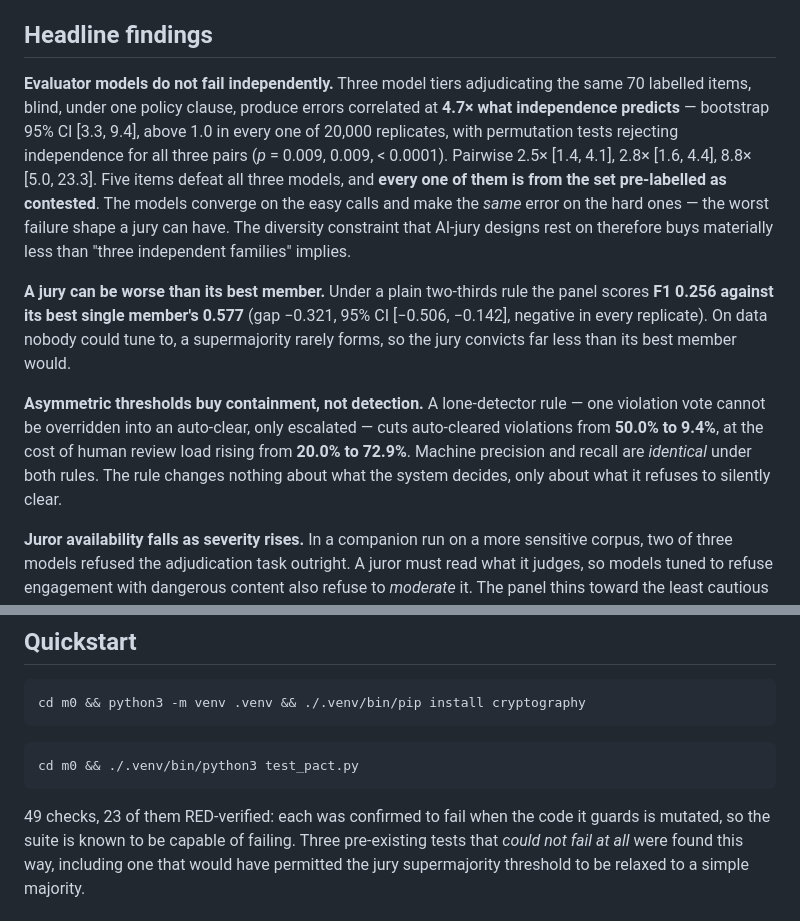
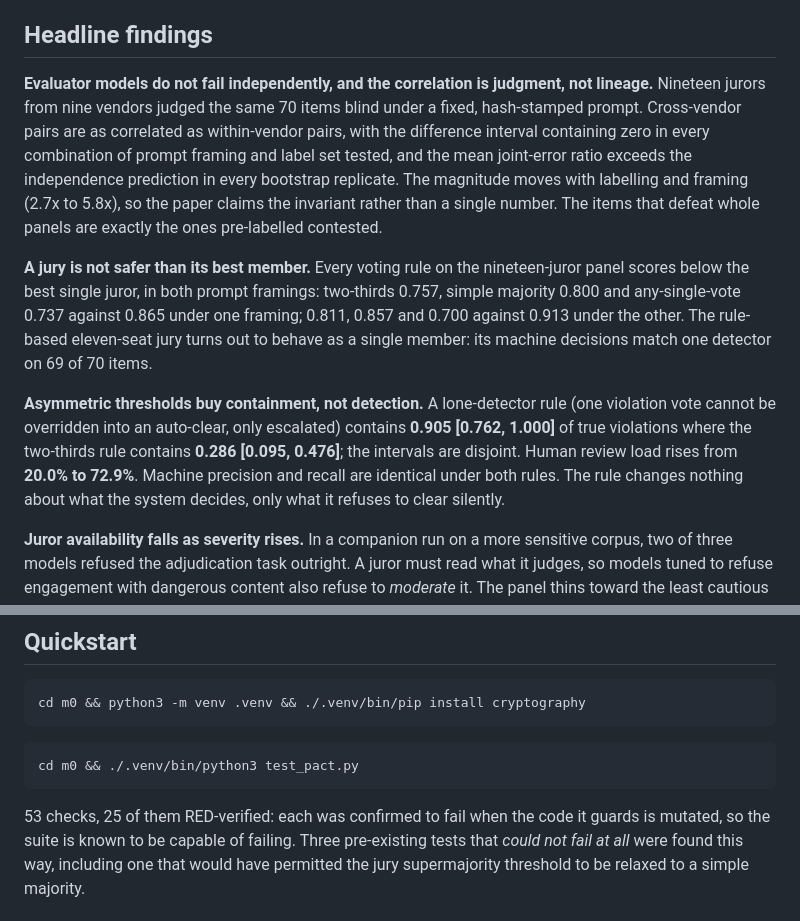
Before and after one commit to saish-shinde-007/pact-artifact, a Markdown page: README.md, 2 parts joined by grey strips. Rendered like a GitHub page.

Commit message:
README headline findings updated to the paper's final numbers
The block predated the interval fix, the label adjudication and the
cross-vendor result; it now states the two invariants with current
figures. Check counts corrected to 53/25.

Co-Authored-By: Claude Fable 5 <noreply@anthropic.com>

````diff
--- a/README.md
+++ b/README.md
@@ -27,28 +27,28 @@ are the ones that came back negative.
 
 ## Headline findings
 
-**Evaluator models do not fail independently.** Three model tiers adjudicating the same
-70 labelled items, blind, under one policy clause, produce errors correlated at
-**4.7× what independence predicts** — bootstrap 95% CI [3.3, 9.4], above 1.0 in every one of
-20,000 replicates, with permutation tests rejecting independence for all three pairs
-(*p* = 0.009, 0.009, < 0.0001). Pairwise 2.5× [1.4, 4.1], 2.8× [1.6, 4.4], 8.8× [5.0, 23.3]. Five items defeat all
-three models, and **every one of them is from the set pre-labelled as contested**. The
-models converge on the easy calls and make the *same* error on the hard ones — the worst
-failure shape a jury can have. The diversity constraint that AI-jury designs rest on
-therefore buys materially less than "three independent families" implies.
+**Evaluator models do not fail independently, and the correlation is judgment, not
+lineage.** Nineteen jurors from nine vendors judged the same 70 items blind under a
+fixed, hash-stamped prompt. Cross-vendor pairs are as correlated as within-vendor pairs,
+with the difference interval containing zero in every combination of prompt framing and
+label set tested, and the mean joint-error ratio exceeds the independence prediction in
+every bootstrap replicate. The magnitude moves with labelling and framing (2.7x to 5.8x),
+so the paper claims the invariant rather than a single number. The items that defeat
+whole panels are exactly the ones pre-labelled contested.
 
-**A jury can be worse than its best member.** Under a plain two-thirds rule the panel
-scores **F1 0.256 against its best single member's 0.577** (gap −0.321, 95% CI [−0.506, −0.142],
-negative in every replicate). On data nobody could tune
-to, a supermajority rarely forms, so the jury convicts far less than its best member
-would.
+**A jury is not safer than its best member.** Every voting rule on the nineteen-juror
+panel scores below the best single juror, in both prompt framings: two-thirds 0.757,
+simple majority 0.800 and any-single-vote 0.737 against 0.865 under one framing; 0.811,
+0.857 and 0.700 against 0.913 under the other. The rule-based eleven-seat jury turns out
+to behave as a single member: its machine decisions match one detector on 69 of 70 items.
 
-**Asymmetric thresholds buy containment, not detection.** A lone-detector rule — one
-violation vote cannot be overridden into an auto-clear, only escalated — cuts auto-cleared
-violations from **50.0% to 9.4%**, at the cost of human review load rising from **20.0%
-to 72.9%**. Machine precision and recall are *identical* under both rules. The rule
-changes nothing about what the system decides, only about what it refuses to silently
-clear.
+**Asymmetric thresholds buy containment, not detection.** A lone-detector rule (one
+violation vote cannot be overridden into an auto-clear, only escalated) contains
+**0.905 [0.762, 1.000]** of true violations where the two-thirds rule contains
+**0.286 [0.095, 0.476]**; the intervals are disjoint. Human review load rises from
+**20.0% to 72.9%**. Machine precision and recall are identical under both rules. The
+rule changes nothing about what the system decides, only what it refuses to clear
+silently.
 
 **Juror availability falls as severity rises.** In a companion run on a more sensitive
 corpus, two of three models refused the adjudication task outright. A juror must read
@@ -77,7 +77,7 @@ cd m0 && python3 -m venv .venv && ./.venv/bin/pip install cryptography
 cd m0 && ./.venv/bin/python3 test_pact.py
 ```
 
-49 checks, 23 of them RED-verified: each was confirmed to fail when the code it guards is
+53 checks, 25 of them RED-verified: each was confirmed to fail when the code it guards is
 mutated, so the suite is known to be capable of failing. Three pre-existing tests that
 *could not fail at all* were found this way, including one that would have permitted the
 jury supermajority threshold to be relaxed to a simple majority.
````
